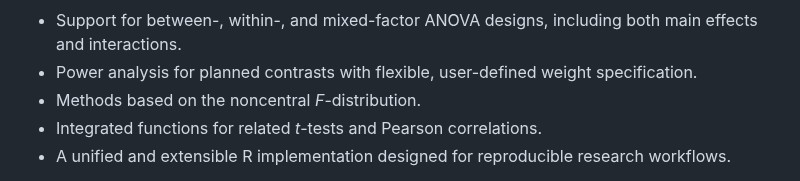
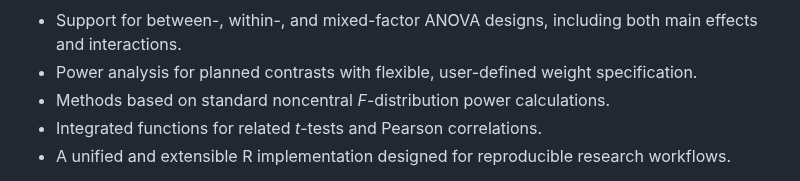
Before and after one commit to mutopsy/pwranova, a Markdown page: paper/paper.md, the part around the change. Drawn GitHub-style.

Commit message:
Clarify wording for noncentral F-distribution power calculations

```diff
--- a/paper/paper.md
+++ b/paper/paper.md
@@ -41,7 +41,7 @@ which is more commonly reported in psychological research as a standard effect s
 `pwranova` addresses these limitations by providing:
 - Support for between-, within-, and mixed-factor ANOVA designs, including both main effects and interactions.
 - Power analysis for planned contrasts with flexible, user-defined weight specification.
-- Methods based on the noncentral *F*-distribution.
+- Methods based on standard noncentral *F*-distribution power calculations.
 - Integrated functions for related *t*-tests and Pearson correlations.
 - A unified and extensible R implementation designed for reproducible research workflows.
 
```
